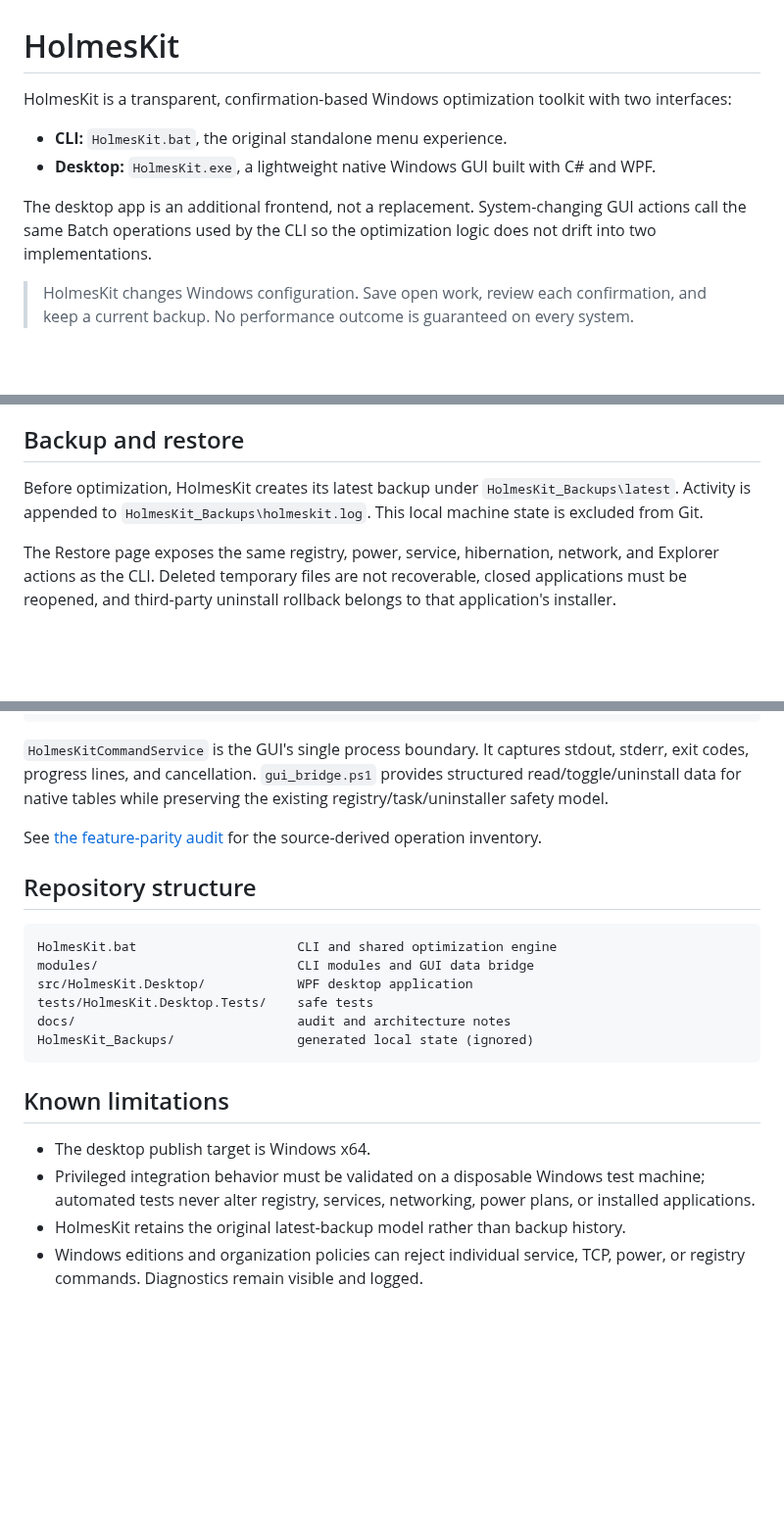
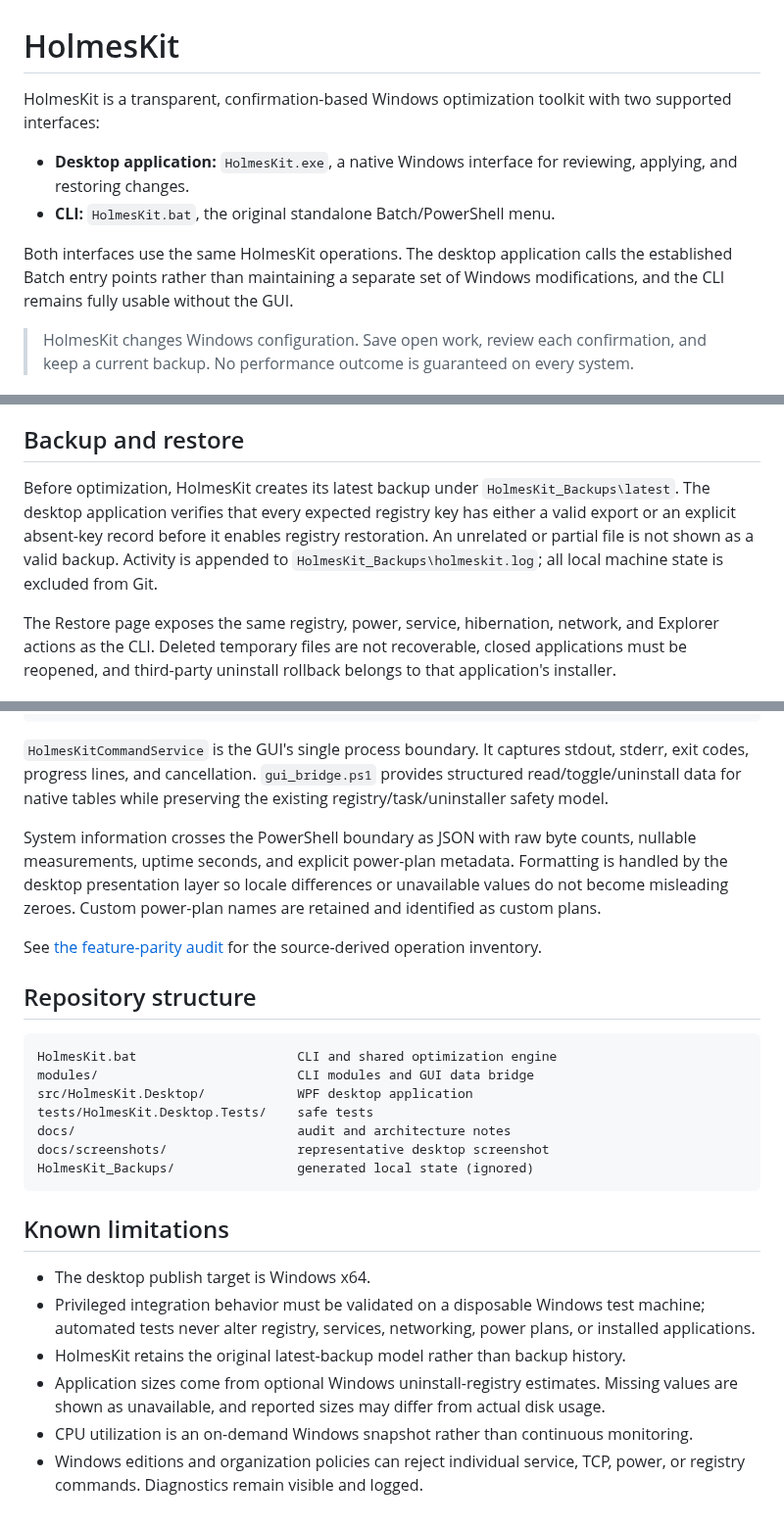
Before and after one commit to shikhar-sahay/holmes-kit, a Markdown page: README.md, 3 parts joined by grey strips. Shown at 98% size. Drawn GitHub-style; blank space fills up the shorter version.

````diff
--- a/README.md
+++ b/README.md
@@ -1,11 +1,11 @@
 # HolmesKit
 
-HolmesKit is a transparent, confirmation-based Windows optimization toolkit with two interfaces:
+HolmesKit is a transparent, confirmation-based Windows optimization toolkit with two supported interfaces:
 
-- **CLI:** `HolmesKit.bat`, the original standalone menu experience.
-- **Desktop:** `HolmesKit.exe`, a lightweight native Windows GUI built with C# and WPF.
+- **Desktop application:** `HolmesKit.exe`, a native Windows interface for reviewing, applying, and restoring changes.
+- **CLI:** `HolmesKit.bat`, the original standalone Batch/PowerShell menu.
 
-The desktop app is an additional frontend, not a replacement. System-changing GUI actions call the same Batch operations used by the CLI so the optimization logic does not drift into two implementations.
+Both interfaces use the same HolmesKit operations. The desktop application calls the established Batch entry points rather than maintaining a separate set of Windows modifications, and the CLI remains fully usable without the GUI.
 
 > HolmesKit changes Windows configuration. Save open work, review each confirmation, and keep a current backup. No performance outcome is guaranteed on every system.
 
@@ -77,7 +100,7 @@ The app is emitted as one managed executable, while `HolmesKit.bat` and `modules
 
 ## Backup and restore
 
-Before optimization, HolmesKit creates its latest backup under `HolmesKit_Backups\latest`. Activity is appended to `HolmesKit_Backups\holmeskit.log`. This local machine state is excluded from Git.
+Before optimization, HolmesKit creates its latest backup under `HolmesKit_Backups\latest`. The desktop application verifies that every expected registry key has either a valid export or an explicit absent-key record before it enables registry restoration. An unrelated or partial file is not shown as a valid backup. Activity is appended to `HolmesKit_Backups\holmeskit.log`; all local machine state is excluded from Git.
 
 The Restore page exposes the same registry, power, service, hibernation, network, and Explorer actions as the CLI. Deleted temporary files are not recoverable, closed applications must be reopened, and third-party uninstall rollback belongs to that application's installer.
 
@@ -118,6 +141,8 @@ The Restore page exposes the same registry, power, service, hibernation, network
 
 `HolmesKitCommandService` is the GUI's single process boundary. It captures stdout, stderr, exit codes, progress lines, and cancellation. `gui_bridge.ps1` provides structured read/toggle/uninstall data for native tables while preserving the existing registry/task/uninstaller safety model.
 
+System information crosses the PowerShell boundary as JSON with raw byte counts, nullable measurements, uptime seconds, and explicit power-plan metadata. Formatting is handled by the desktop presentation layer so locale differences or unavailable values do not become misleading zeroes. Custom power-plan names are retained and identified as custom plans.
+
 See [the feature-parity audit](docs/feature-parity.md) for the source-derived operation inventory.
 
 ## Repository structure
@@ -128,6 +153,7 @@ modules/                          CLI modules and GUI data bridge
 src/HolmesKit.Desktop/            WPF desktop application
 tests/HolmesKit.Desktop.Tests/    safe tests
 docs/                             audit and architecture notes
+docs/screenshots/                 representative desktop screenshot
 HolmesKit_Backups/                generated local state (ignored)
 ```
 
@@ -136,4 +162,6 @@ HolmesKit_Backups/                generated local state (ignored)
 - The desktop publish target is Windows x64.
 - Privileged integration behavior must be validated on a disposable Windows test machine; automated tests never alter registry, services, networking, power plans, or installed applications.
 - HolmesKit retains the original latest-backup model rather than backup history.
+- Application sizes come from optional Windows uninstall-registry estimates. Missing values are shown as unavailable, and reported sizes may differ from actual disk usage.
+- CPU utilization is an on-demand Windows snapshot rather than continuous monitoring.
 - Windows editions and organization policies can reject individual service, TCP, power, or registry commands. Diagnostics remain visible and logged.
````
Also changed, not shown: other parts of README.md (+26 -3 lines), docs/screenshots/desktop-core.png (added).
